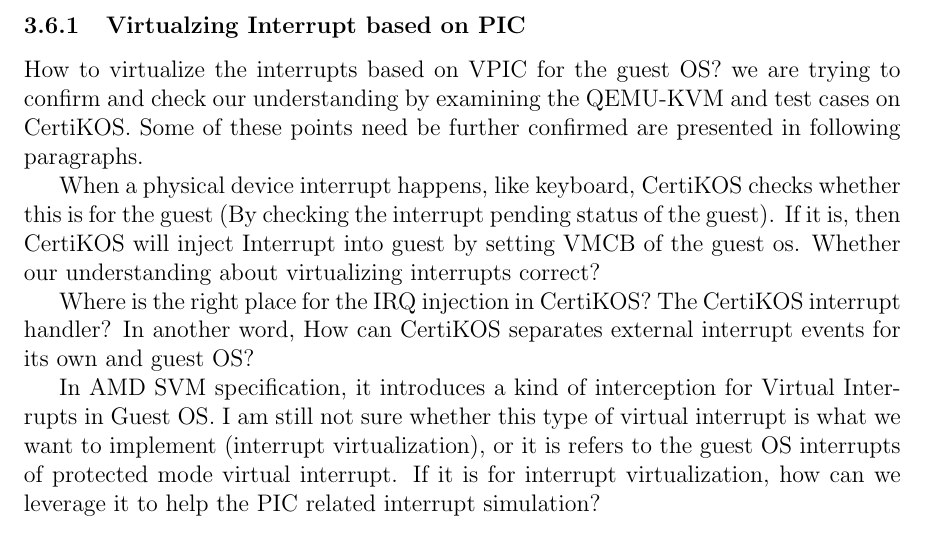
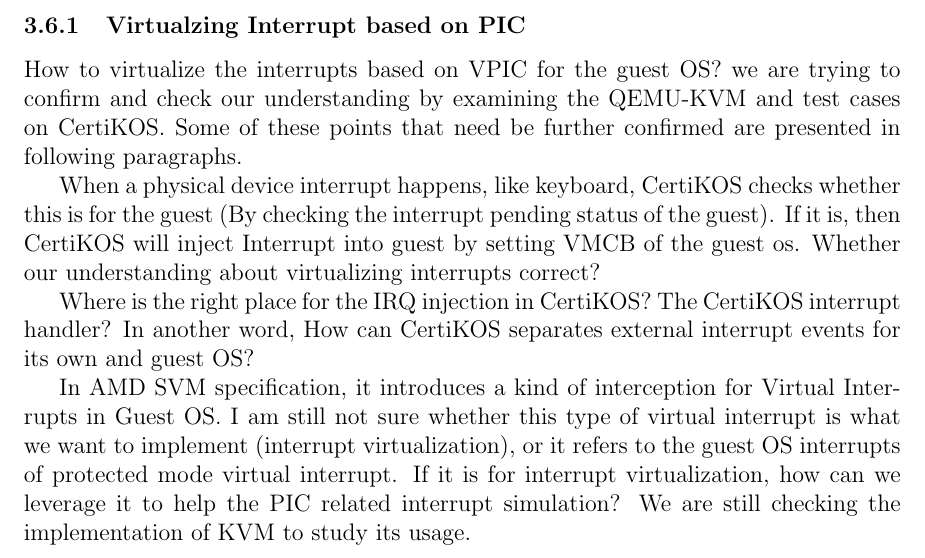
Before and after one commit to yale-cpsc422/mcertikos, a LaTeX document (doc/certikos_development.tex): part of page 14 of 16, cut so that both start at the same text. Compiled offline with pdfLaTeX.

Commit message:
correct errors

```diff
--- a/doc/certikos_development.tex
+++ b/doc/certikos_development.tex
@@ -290,7 +290,7 @@
 
 \subsubsection{Virtualzing Interrupt  based on PIC}
 
-How to virtualize the interrupts based on VPIC  for the guest OS? we are trying to confirm and  check our understanding by  examining the QEMU-KVM and test cases on CertiKOS.  Some of these points need be further confirmed are presented in following paragraphs.
+How to virtualize the interrupts based on VPIC  for the guest OS? we are trying to confirm and  check our understanding by  examining the QEMU-KVM and test cases on CertiKOS.  Some of these points that need be further confirmed are presented in following paragraphs.
   \begin{figure}[!ht]
  \centerline{
  \includegraphics[width=0.6\textwidth]{interrupt_injection}}
@@ -301,7 +301,7 @@
 
 Where is the right place for the IRQ injection in CertiKOS? The CertiKOS interrupt handler?  In another word, How can CertiKOS separates external interrupt events for its own and guest OS?
 
-In AMD SVM specification, it introduces a kind of interception for Virtual Interrupts in Guest OS.   I am still not sure whether this type of virtual interrupt is what we want to implement (interrupt virtualization),  or  it is refers to the guest OS  interrupts of protected mode virtual interrupt. If it is for interrupt virtualization, how can we leverage it to help the PIC related interrupt simulation?
+In AMD SVM specification, it introduces a kind of interception for Virtual Interrupts in Guest OS.   I am still not sure whether this type of virtual interrupt is what we want to implement (interrupt virtualization),  or  it refers to the guest OS  interrupts of protected mode virtual interrupt. If it is for interrupt virtualization, how can we leverage it to help the PIC related interrupt simulation?  We are still checking the implementation of KVM to study its usage.
 
 \subsubsection{Test and Debug CertiKOS on Physical Platform}
 
```
